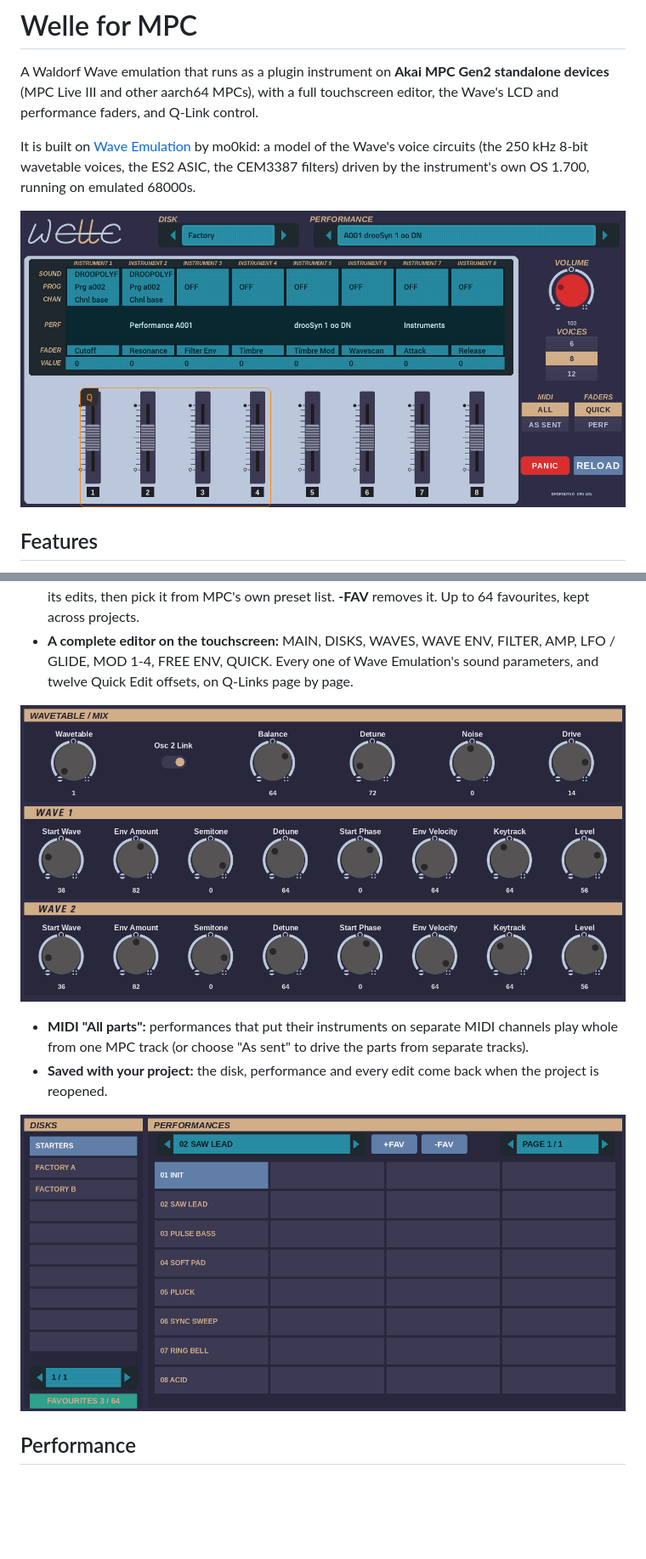
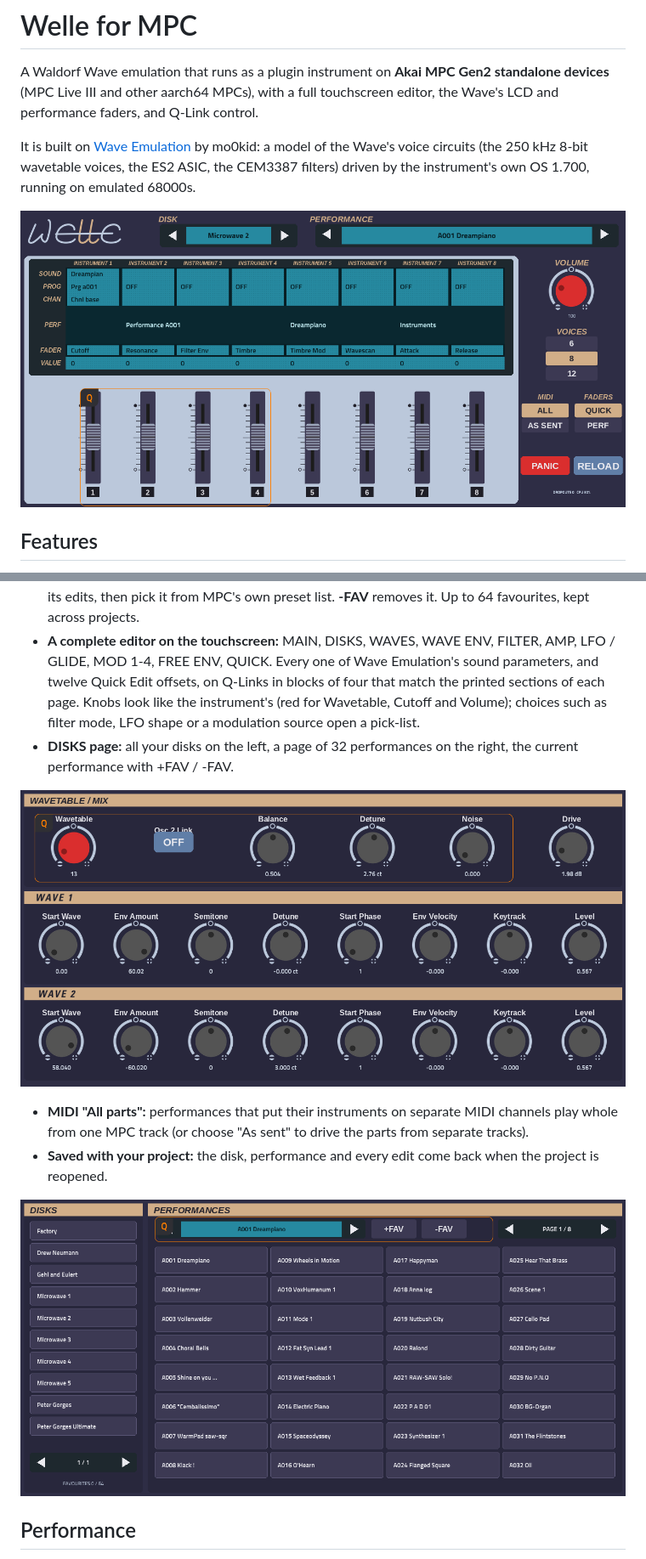
Before and after one commit to sd88me/mpc-vst-welle, a Markdown page: README.md, 2 parts joined by grey strips. Shown at 85% size. Rendered like a GitHub page; pictures changed too: docs/screenshots/banks.png, docs/screenshots/main.png, docs/screenshots/waves.png; blank space fills up the shorter version.

```diff
--- a/README.md
+++ b/README.md
@@ -22,7 +22,10 @@ wavetable voices, the ES2 ASIC, the CEM3387 filters) driven by the instrument's
 - **Favourites in the MPC PRESET menu:** press **+FAV** on DISKS to keep the current sound with all its edits, then pick it from MPC's own
   preset list. **-FAV** removes it. Up to 64 favourites, kept across projects.
 - **A complete editor on the touchscreen:** MAIN, DISKS, WAVES, WAVE ENV, FILTER, AMP, LFO / GLIDE, MOD 1-4, FREE ENV, QUICK. Every one of
-  Wave Emulation's sound parameters, and twelve Quick Edit offsets, on Q-Links page by page.
+  Wave Emulation's sound parameters, and twelve Quick Edit offsets, on Q-Links in blocks of four that match the printed sections of each page.
+  Knobs look like the instrument's (red for Wavetable, Cutoff and Volume); choices such as filter mode, LFO shape or a modulation source open a
+  pick-list.
+- **DISKS page:** all your disks on the left, a page of 32 performances on the right, the current performance with +FAV / -FAV.
 
 ![WAVES page](docs/screenshots/waves.png)
 - **MIDI "All parts":** performances that put their instruments on separate MIDI channels play whole from one MPC track (or choose
```
Also changed, not shown: other parts of README.md (+21 -12 lines), CREDITS.md (+1 -0 lines), docs/screenshots/filter.png, 1 other file.
